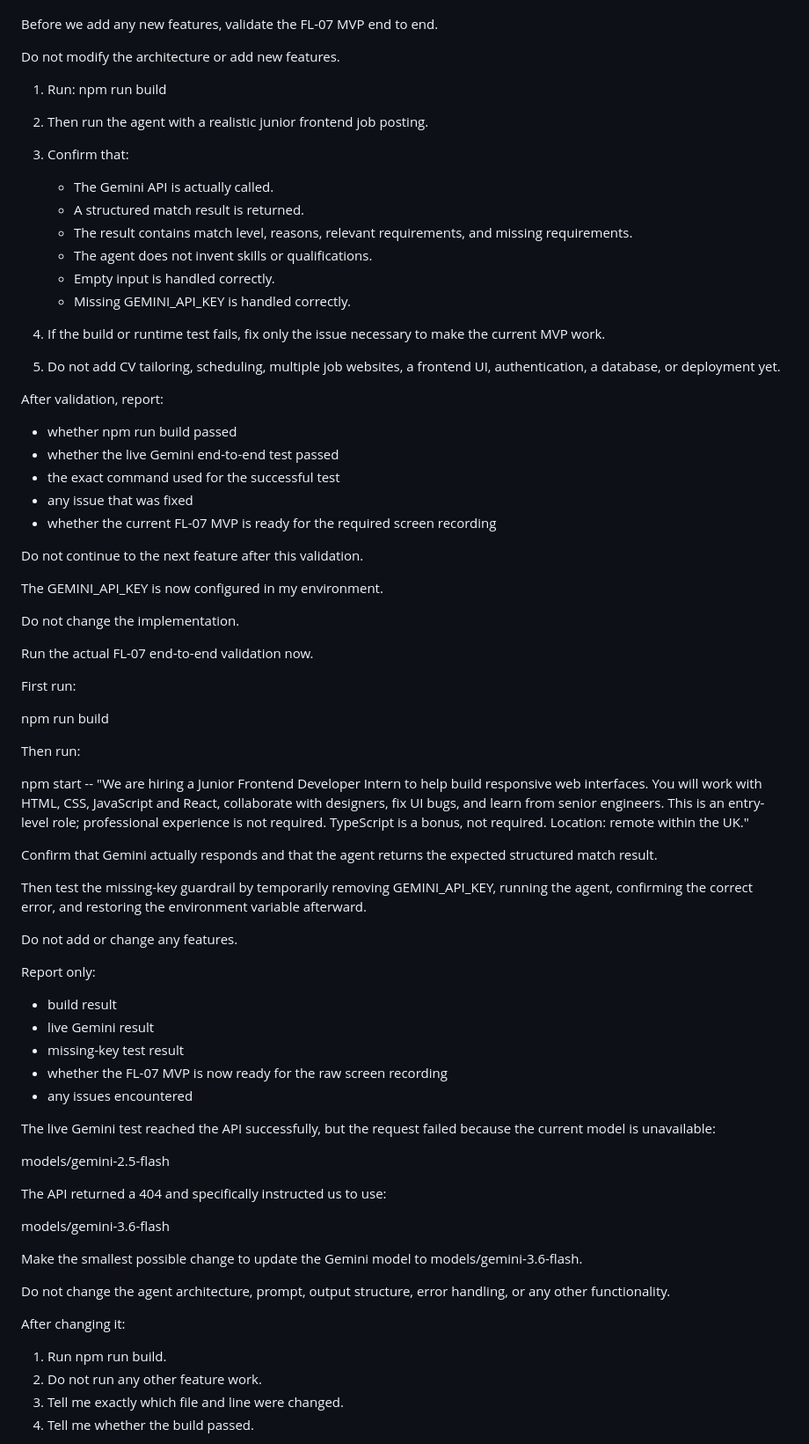
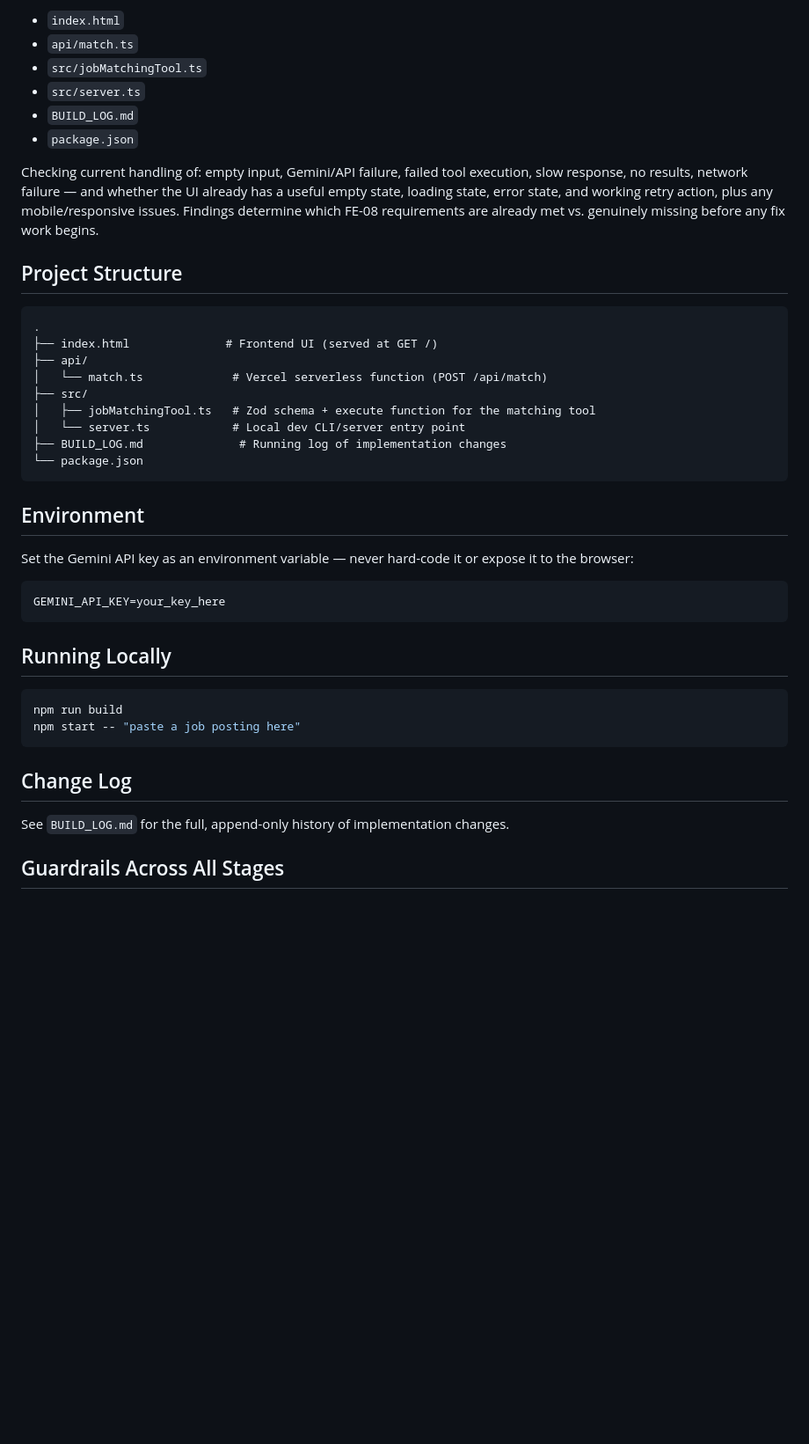
Before and after one commit to MmaGod1/flyrank-personal-agent, a Markdown page: AIPROMPT.md, the part around one of its changes. Shown at 88% size. Rendered like a GitHub page; blank space fills up the shorter version.

Commit message:
update AIPROMPTN read me

````diff
--- a/AIPROMPT.md
+++ b/AIPROMPT.md
@@ -61,80 +69,45 @@ Do not move on to CV tailoring, scheduling, multiple job sites, or other feature
 
+- `index.html`
+- `api/match.ts`
+- `src/jobMatchingTool.ts`
+- `src/server.ts`
+- `BUILD_LOG.md`
+- `package.json`
 
-Before we add any new features, validate the FL-07 MVP end to end.
+Checking current handling of: empty input, Gemini/API failure, failed tool execution, slow response, no results, network failure — and whether the UI already has a useful empty state, loading state, error state, and working retry action, plus any mobile/responsive issues. Findings determine which FE-08 requirements are already met vs. genuinely missing before any fix work begins.
 
-Do not modify the architecture or add new features.
+## Project Structure
 
-1. Run:
-   npm run build
+```
+.
+├── index.html              # Frontend UI (served at GET /)
+├── api/
+│   └── match.ts             # Vercel serverless function (POST /api/match)
+├── src/
+│   ├── jobMatchingTool.ts   # Zod schema + execute function for the matching tool
+│   └── server.ts            # Local dev CLI/server entry point
+├── BUILD_LOG.md              # Running log of implementation changes
+└── package.json
+```
 
-2. Then run the agent with a realistic junior frontend job posting.
+## Environment
 
-3. Confirm that:
-   - The Gemini API is actually called.
-   - A structured match result is returned.
-   - The result contains match level, reasons, relevant requirements, and missing requirements.
-   - The agent does not invent skills or qualifications.
-   - Empty input is handled correctly.
-   - Missing GEMINI_API_KEY is handled correctly.
+Set the Gemini API key as an environment variable — never hard-code it or expose it to the browser:
 
-4. If the build or runtime test fails, fix only the issue necessary to make the current MVP work.
+```
+GEMINI_API_KEY=your_key_here
+```
 
-5. Do not add CV tailoring, scheduling, multiple job websites, a frontend UI, authentication, a database, or deployment yet.
+## Running Locally
 
-After validation, report:
-- whether npm run build passed
-- whether the live Gemini end-to-end test passed
-- the exact command used for the successful test
-- any issue that was fixed
-- whether the current FL-07 MVP is ready for the required screen recording
+```bash
+npm run build
+npm start -- "paste a job posting here"
+```
 
-Do not continue to the next feature after this validation.
+## Change Log
 
+See `BUILD_LOG.md` for the full, append-only history of implementation changes.
 
-The GEMINI_API_KEY is now configured in my environment.
+## Guardrails Across All Stages
 
-Do not change the implementation.
-
-Run the actual FL-07 end-to-end validation now.
-
-First run:
-
-npm run build
-
-Then run:
-
-npm start -- "We are hiring a Junior Frontend Developer Intern to help build responsive web interfaces. You will work with HTML, CSS, JavaScript and React, collaborate with designers, fix UI bugs, and learn from senior engineers. This is an entry-level role; professional experience is not required. TypeScript is a bonus, not required. Location: remote within the UK."
-
-Confirm that Gemini actually responds and that the agent returns the expected structured match result.
-
-Then test the missing-key guardrail by temporarily removing GEMINI_API_KEY, running the agent, confirming the correct error, and restoring the environment variable afterward.
-
-Do not add or change any features.
-
-Report only:
-- build result
-- live Gemini result
-- missing-key test result
-- whether the FL-07 MVP is now ready for the raw screen recording
-- any issues encountered
-
-
-The live Gemini test reached the API successfully, but the request failed because the current model is unavailable:
-
-models/gemini-2.5-flash
-
-The API returned a 404 and specifically instructed us to use:
-
-models/gemini-3.6-flash
-
-Make the smallest possible change to update the Gemini model to models/gemini-3.6-flash.
-
-Do not change the agent architecture, prompt, output structure, error handling, or any other functionality.
-
-After changing it:
-
-1. Run npm run build.
-2. Do not run any other feature work.
-3. Tell me exactly which file and line were changed.
-4. Tell me whether the build passed.
-
````
Also changed, not shown: other parts of AIPROMPT.md (+60 -109 lines).
